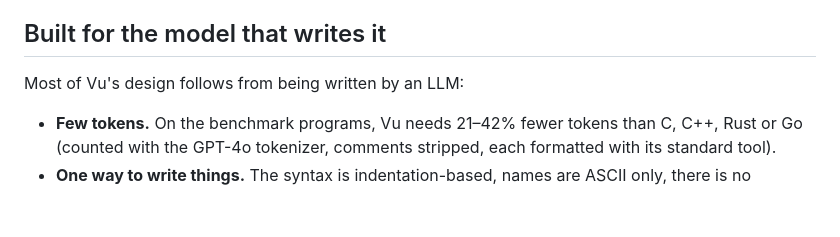
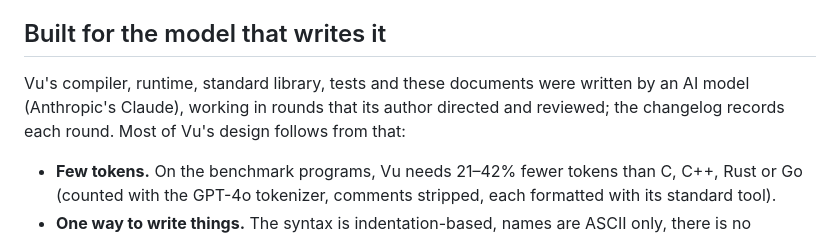
Before and after one commit to vu0tran/vu, a Markdown page: README.md, the part around the change. Rendered like a GitHub page; blank space fills up the shorter version.

Commit message:
README: say plainly that an AI model wrote Vu, directed and reviewed by its author
Co-Authored-By: Claude Opus 5.5 <noreply@anthropic.com>
Claude-Session: https://claude.ai/code/session_01KtfYBvXmGZK6t1LevvAw59

```diff
--- a/README.md
+++ b/README.md
@@ -375,7 +375,9 @@ program's output checked against Vu's before it's timed. Seconds, lower is bette
 
 ## Built for the model that writes it
 
-Most of Vu's design follows from being written by an LLM:
+Vu's compiler, runtime, standard library, tests and these documents were written by an AI model
+(Anthropic's Claude), working in rounds that its author directed and reviewed; the changelog
+records each round. Most of Vu's design follows from that:
 
 - **Few tokens.** On the benchmark programs, Vu needs 21–42% fewer tokens than C, C++, Rust or Go
   (counted with the GPT-4o tokenizer, comments stripped, each formatted with its standard tool).
```
